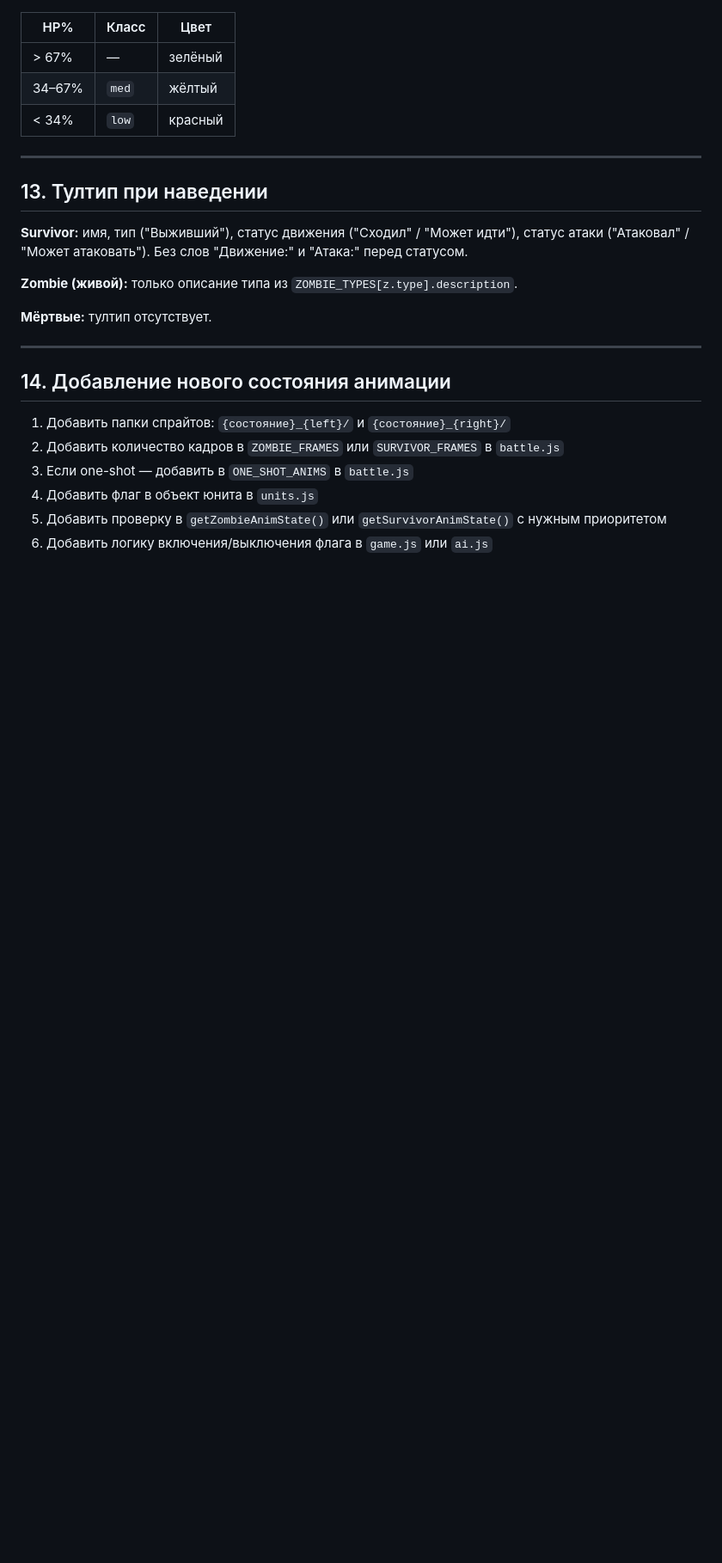
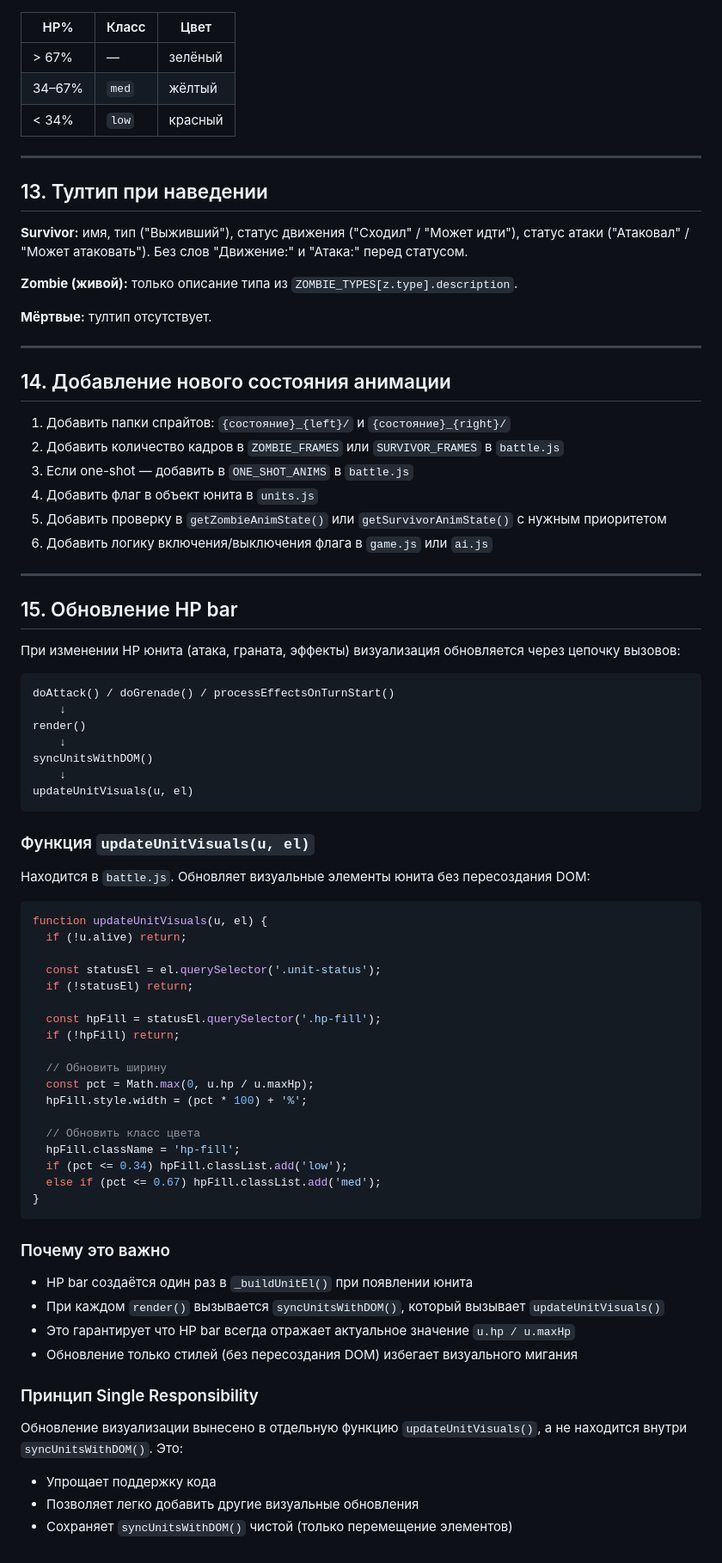
Before and after one commit to managersergei/deadtactics, a Markdown page: .clinerules/RENDERING.md, the part around the change. Shown at 86% size. Rendered like a GitHub page; blank space fills up the shorter version.

````diff
--- a/.clinerules/RENDERING.md
+++ b/.clinerules/RENDERING.md
@@ -201,3 +201,58 @@ div.unit.{kind}#unit-{id}
 4. Добавить флаг в объект юнита в `units.js`
 5. Добавить проверку в `getZombieAnimState()` или `getSurvivorAnimState()` с нужным приоритетом
 6. Добавить логику включения/выключения флага в `game.js` или `ai.js`
+
+---
+
+## 15. Обновление HP bar
+
+При изменении HP юнита (атака, граната, эффекты) визуализация обновляется через цепочку вызовов:
+
+```
+doAttack() / doGrenade() / processEffectsOnTurnStart()
+    ↓
+render()
+    ↓
+syncUnitsWithDOM()
+    ↓
+updateUnitVisuals(u, el)
+```
+
+### Функция `updateUnitVisuals(u, el)`
+
+Находится в `battle.js`. Обновляет визуальные элементы юнита без пересоздания DOM:
+
+```javascript
+function updateUnitVisuals(u, el) {
+  if (!u.alive) return;
+
+  const statusEl = el.querySelector('.unit-status');
+  if (!statusEl) return;
+
+  const hpFill = statusEl.querySelector('.hp-fill');
+  if (!hpFill) return;
+
+  // Обновить ширину
+  const pct = Math.max(0, u.hp / u.maxHp);
+  hpFill.style.width = (pct * 100) + '%';
+
+  // Обновить класс цвета
+  hpFill.className = 'hp-fill';
+  if (pct <= 0.34) hpFill.classList.add('low');
+  else if (pct <= 0.67) hpFill.classList.add('med');
+}
+```
+
+### Почему это важно
+
+- HP bar создаётся один раз в `_buildUnitEl()` при появлении юнита
+- При каждом `render()` вызывается `syncUnitsWithDOM()`, который вызывает `updateUnitVisuals()`
+- Это гарантирует что HP bar всегда отражает актуальное значение `u.hp / u.maxHp`
+- Обновление только стилей (без пересоздания DOM) избегает визуального мигания
+
+### Принцип Single Responsibility
+
+Обновление визуализации вынесено в отдельную функцию `updateUnitVisuals()`, а не находится внутри `syncUnitsWithDOM()`. Это:
+- Упрощает поддержку кода
+- Позволяет легко добавить другие визуальные обновления
+- Сохраняет `syncUnitsWithDOM()` чистой (только перемещение элементов)
````
Also changed, not shown: .clinerules/GAMEPLAY.md (+36 -0 lines).
